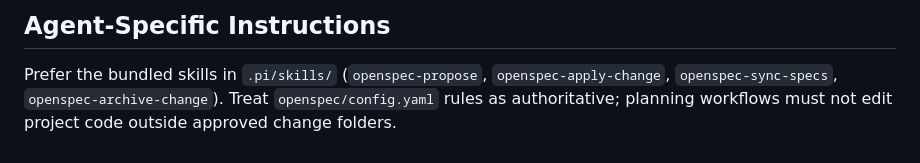
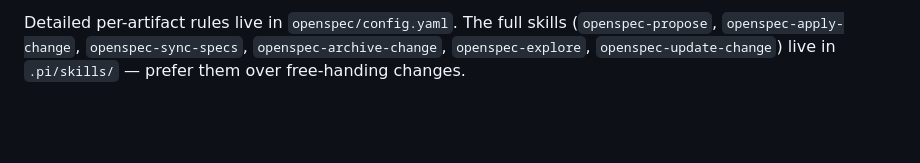
Before and after one commit to twistedogic/dvr, a Markdown page: AGENTS.md, the part around one of its changes. Rendered like a GitHub page; blank space fills up the shorter version.

```diff
--- a/AGENTS.md
+++ b/AGENTS.md
@@ -58,4 +92,5 @@ Completion criterion: every task item in `tasks.md` ships with a passing test, a
 
-## Agent-Specific Instructions
-
-Prefer the bundled skills in `.pi/skills/` (`openspec-propose`, `openspec-apply-change`, `openspec-sync-specs`, `openspec-archive-change`). Treat `openspec/config.yaml` rules as authoritative; planning workflows must not edit project code outside approved change folders.
+Detailed per-artifact rules live in `openspec/config.yaml`. The full skills
+(`openspec-propose`, `openspec-apply-change`, `openspec-sync-specs`,
+`openspec-archive-change`, `openspec-explore`, `openspec-update-change`)
+live in `.pi/skills/` — prefer them over free-handing changes.
```
Also changed, not shown: other parts of AGENTS.md (+74 -40 lines).
